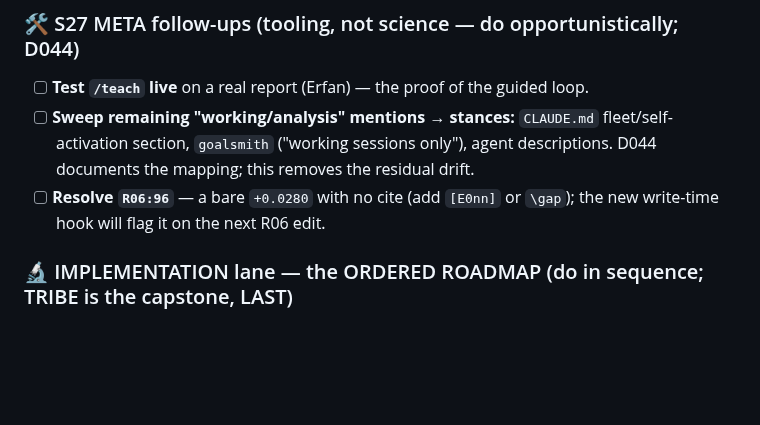
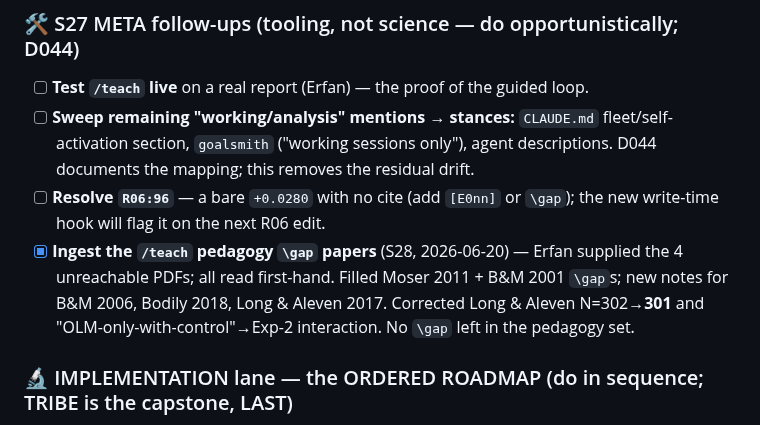
Before and after one commit to MohammadErfan-Jabbari/brain-alignment, a Markdown page: docs/tasks.md, the part around the change. Rendered like a GitHub page; blank space fills up the shorter version.

```diff
--- a/docs/tasks.md
+++ b/docs/tasks.md
@@ -23,6 +23,7 @@ E005–E014 experiment records). Rungs flip only on Erfan's confirmation.
 - [ ] **Test `/teach` live** on a real report (Erfan) — the proof of the guided loop.
 - [ ] **Sweep remaining "working/analysis" mentions → stances:** `CLAUDE.md` fleet/self-activation section, `goalsmith` ("working sessions only"), agent descriptions. D044 documents the mapping; this removes the residual drift.
 - [ ] **Resolve `R06:96`** — a bare `+0.0280` with no cite (add `[E0nn]` or `\gap`); the new write-time hook will flag it on the next R06 edit.
+- [x] **Ingest the `/teach` pedagogy `\gap` papers** (S28, 2026-06-20) — Erfan supplied the 4 unreachable PDFs; all read first-hand. Filled Moser 2011 + B&M 2001 `\gap`s; new notes for B&M 2006, Bodily 2018, Long & Aleven 2017. Corrected Long & Aleven N=302→**301** and "OLM-only-with-control"→Exp-2 interaction. No `\gap` left in the pedagogy set.
 
 ### 🔬 IMPLEMENTATION lane — the ORDERED ROADMAP (do in sequence; TRIBE is the capstone, LAST)
 
```
Also changed, not shown: docs/timeline/2026-06-20-0922_s28-pedagogy-gap-papers-ingested.md (added, +85 -0 lines), docs/upspeed.md (+18 -20 lines).
